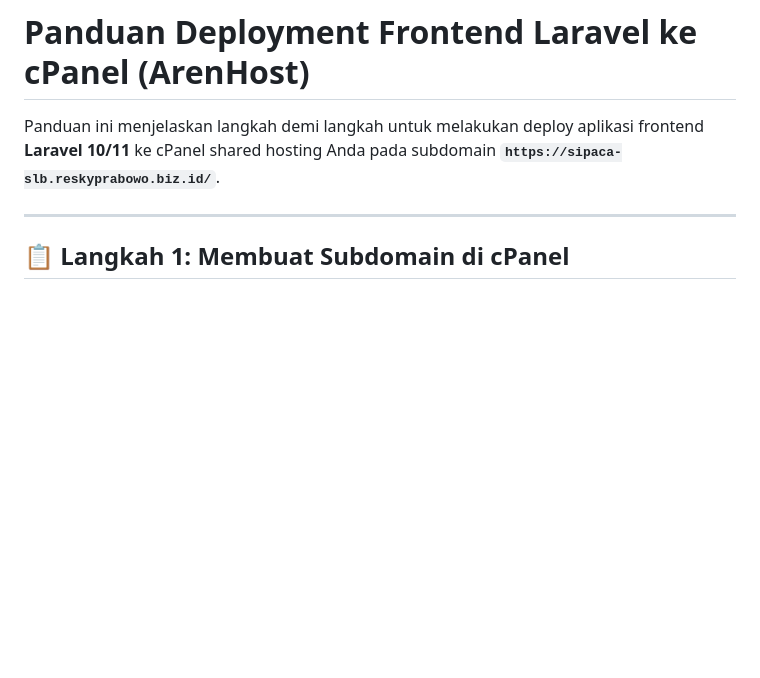
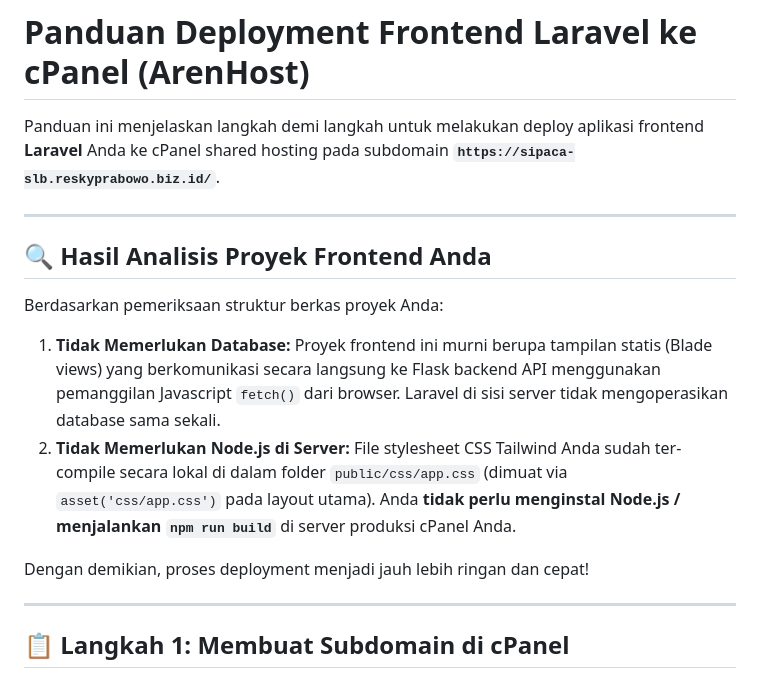
Before and after one commit to Resky89/sistem-penilaian-slb, a Markdown page: frontend/README_DEPLOY_LARAVEL.md, the part around one of its changes. Drawn GitHub-style; blank space fills up the shorter version.

```diff
--- a/frontend/README_DEPLOY_LARAVEL.md
+++ b/frontend/README_DEPLOY_LARAVEL.md
@@ -1,6 +1,16 @@
 # Panduan Deployment Frontend Laravel ke cPanel (ArenHost)
 
-Panduan ini menjelaskan langkah demi langkah untuk melakukan deploy aplikasi frontend **Laravel 10/11** ke cPanel shared hosting Anda pada subdomain **`https://sipaca-slb.reskyprabowo.biz.id/`**.
+Panduan ini menjelaskan langkah demi langkah untuk melakukan deploy aplikasi frontend **Laravel** Anda ke cPanel shared hosting pada subdomain **`https://sipaca-slb.reskyprabowo.biz.id/`**.
+
+---
+
+## 🔍 Hasil Analisis Proyek Frontend Anda
+
+Berdasarkan pemeriksaan struktur berkas proyek Anda:
+1. **Tidak Memerlukan Database:** Proyek frontend ini murni berupa tampilan statis (Blade views) yang berkomunikasi secara langsung ke Flask backend API menggunakan pemanggilan Javascript `fetch()` dari browser. Laravel di sisi server tidak mengoperasikan database sama sekali.
+2. **Tidak Memerlukan Node.js di Server:** File stylesheet CSS Tailwind Anda sudah ter-compile secara lokal di dalam folder `public/css/app.css` (dimuat via `asset('css/app.css')` pada layout utama). Anda **tidak perlu menginstal Node.js / menjalankan `npm run build`** di server produksi cPanel Anda.
+
+Dengan demikian, proses deployment menjadi jauh lebih ringan dan cepat!
 
 ---
 
```
Also changed, not shown: other parts of frontend/README_DEPLOY_LARAVEL.md (+17 -22 lines).
